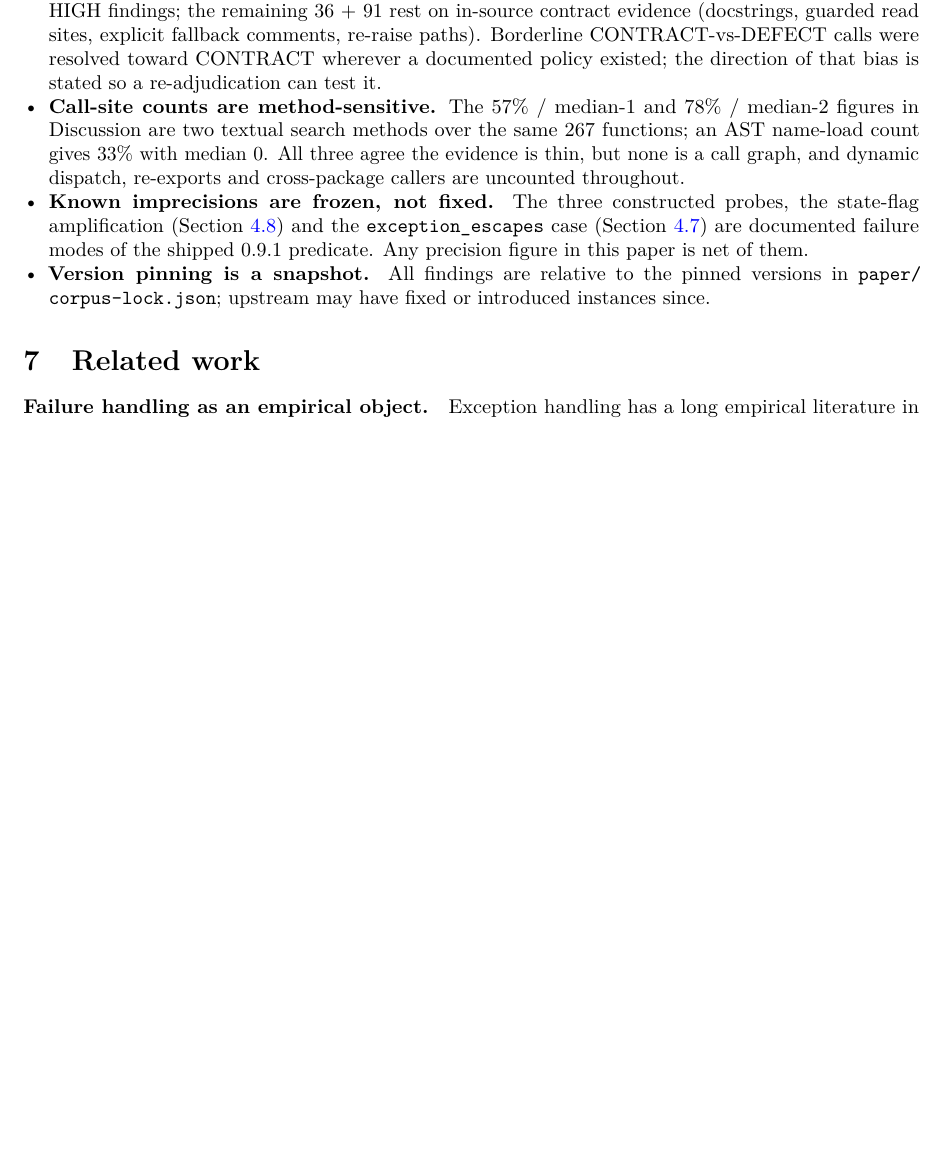
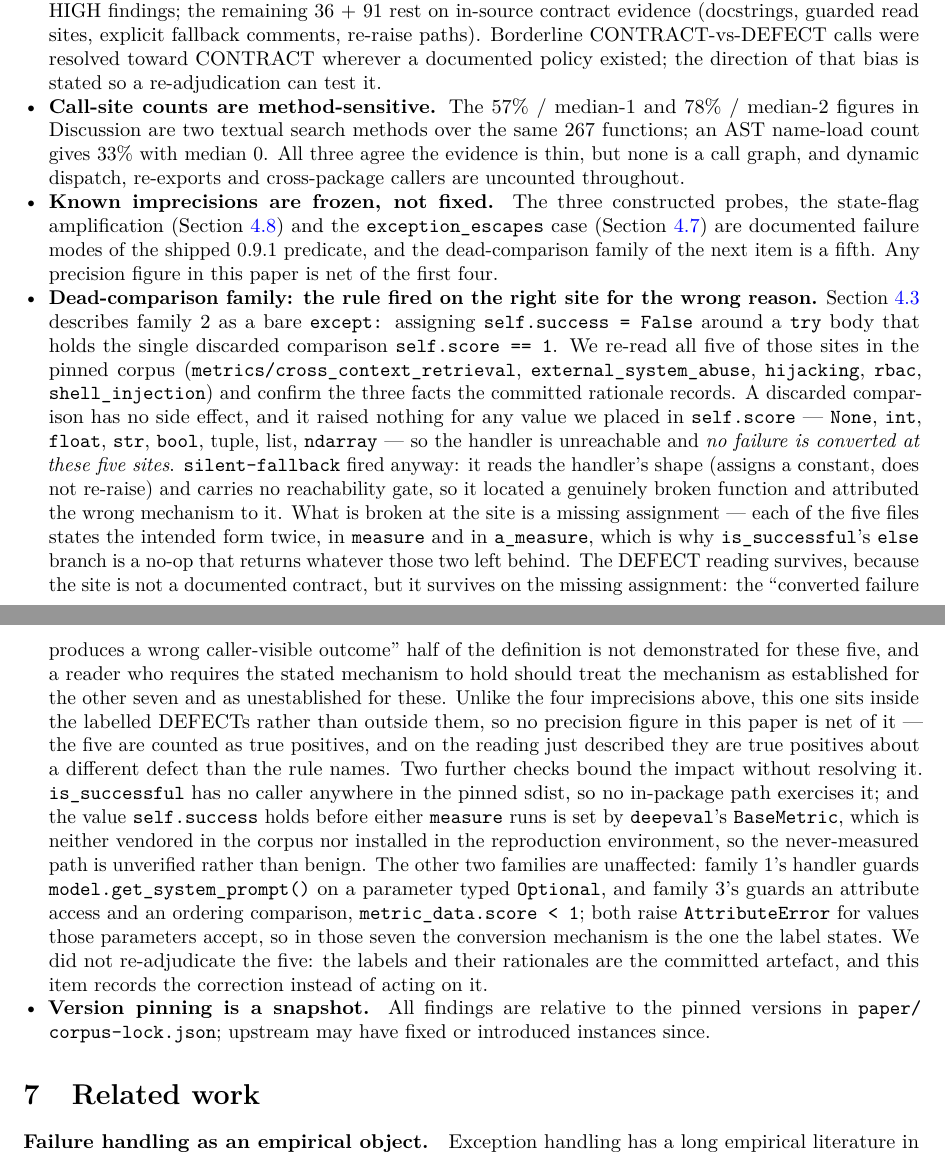
Before and after one commit to feiiiiii5/failroute, a LaTeX paper (paper/arxiv/main.tex): part of page 24 of 30 before the commit and two parts of pages 24 and 25 of 31 after it, the two joined at a grey line, cut so that both start at the same text, the shorter picture padded with empty space. Compiled offline with pdfLaTeX.

Commit message:
Record the dead-comparison family as a validity item, and commit the audit it came from
The paper already named this family — "Dead comparison (5/12)" — and stated all
three code facts. What was missing was the validity accounting, and one sentence
became false once the family was listed as a fifth instance of heuristic
failure: "Any precision figure in this paper is net of them" does not hold for a
family that sits inside the twelve labelled defects, so precision is not net of
it. That now reads "net of the first four", with the fifth explained.

Nothing else in the text moved. Verified two ways: no deleted line contains a
digit, and the set difference over statistical tokens is empty.

Also committing the fragility audit's claim file and interval output, which were
untracked while already matched by the ledger's glob — a clean clone would have
run 50 claims instead of 52 and looked green either way.

Co-Authored-By: Claude Opus 5 <noreply@anthropic.com>

```diff
--- a/paper/arxiv/main.tex
+++ b/paper/arxiv/main.tex
@@ -1901,7 +1901,49 @@ study's other threats.
   The three constructed probes, the state-flag amplification
   (Section~\ref{sec:control}) and the \texttt{exception\_escapes} case
   (Section~\ref{sec:rq5}) are documented failure modes of the shipped 0.9.1
-  predicate. Any precision figure in this paper is net of them.
+  predicate, and the dead-comparison family of the next item is a fifth. Any
+  precision figure in this paper is net of the first four.
+\item \textbf{Dead-comparison family: the rule fired on the right site for the
+  wrong reason.} Section~\ref{sec:rq2} describes family 2 as a bare
+  \texttt{except:} assigning \texttt{self.success = False} around a \texttt{try}
+  body that holds the single discarded comparison \texttt{self.score == 1}. We
+  re-read all five of those sites in the pinned corpus
+  (\texttt{metrics/cross\_context\_retrieval},
+  \texttt{external\_system\_abuse}, \texttt{hijacking}, \texttt{rbac},
+  \texttt{shell\_injection}) and confirm the three facts the committed rationale
+  records. A discarded comparison has no side effect, and it raised nothing for
+  any value we placed in \texttt{self.score} --- \texttt{None}, \texttt{int},
+  \texttt{float}, \texttt{str}, \texttt{bool}, tuple, list, \texttt{ndarray} ---
+  so the handler is unreachable and \emph{no failure is converted at these five
+  sites}. \texttt{silent-fallback} fired anyway: it reads the handler's shape
+  (assigns a constant, does not re-raise) and carries no reachability gate, so it
+  located a genuinely broken function and attributed the wrong mechanism to it.
+  What is broken at the site is a missing assignment --- each of the five files
+  states the intended form twice, in \texttt{measure} and in \texttt{a\_measure},
+  which is why \texttt{is\_successful}'s \texttt{else} branch is a no-op that
+  returns whatever those two left behind. The DEFECT reading survives, because
+  the site is not a documented contract, but it survives on the missing
+  assignment: the ``converted failure produces a wrong caller-visible outcome''
+  half of the definition is not demonstrated for these five, and a reader who
+  requires the stated mechanism to hold should treat the mechanism as established
+  for the other seven and as unestablished for these. Unlike the four imprecisions
+  above, this one sits inside the labelled DEFECTs rather than outside them, so no
+  precision figure in this paper is net of it --- the five are counted as true
+  positives, and on the reading just described they are true positives about a
+  different defect than the rule names. Two further checks bound the impact
+  without resolving it. \texttt{is\_successful} has no caller anywhere in the
+  pinned sdist, so no in-package path exercises it; and the value
+  \texttt{self.success} holds before either \texttt{measure} runs is set by
+  \texttt{deepeval}'s \texttt{BaseMetric}, which is neither vendored in the corpus
+  nor installed in the reproduction environment, so the never-measured path is
+  unverified rather than benign. The other two families are unaffected: family 1's
+  handler guards \texttt{model.get\_system\_prompt()} on a parameter typed
+  \texttt{Optional}, and family 3's guards an attribute access and an ordering
+  comparison, \texttt{metric\_data.score < 1}; both raise \texttt{AttributeError}
+  for values those parameters accept, so in those seven the conversion mechanism is
+  the one the label states. We did not re-adjudicate the five: the labels and their
+  rationales are the committed artefact, and this item records the correction
+  instead of acting on it.
 \item \textbf{Version pinning is a snapshot.} All findings are relative to the
   pinned versions in \texttt{paper/\allowbreak corpus-lock.json};\allowbreak{} upstream may have fixed or
   introduced instances since.
```
Also changed, not shown: 3 other files.
